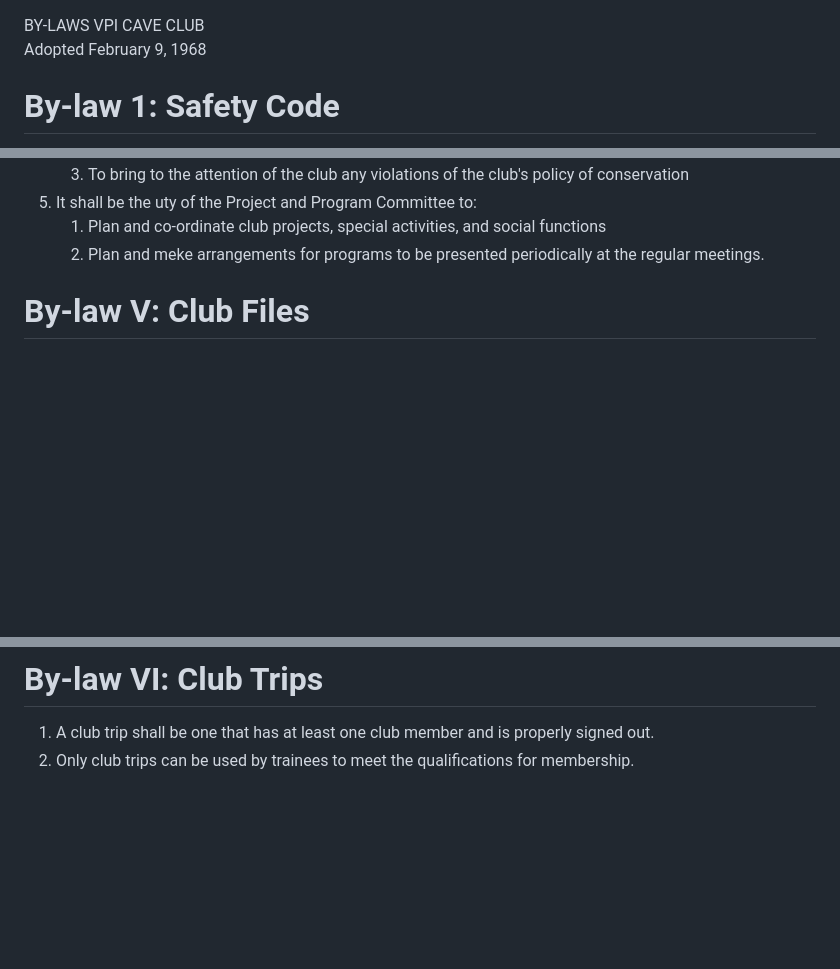
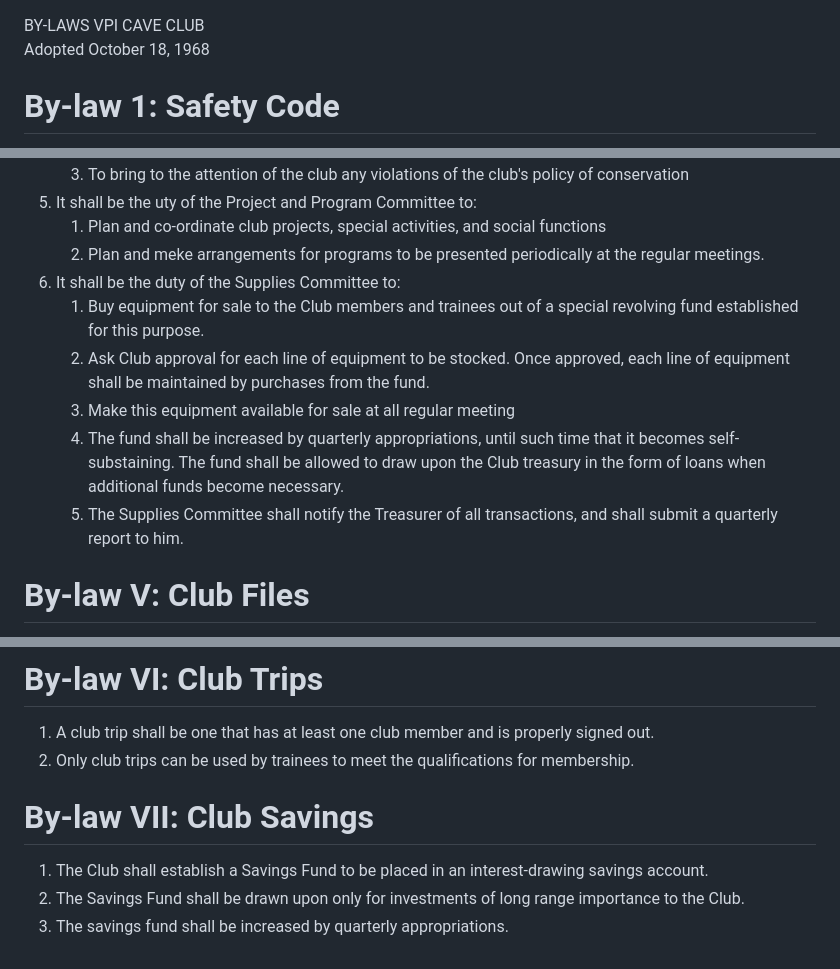
Before and after one commit to paulwalko/vpicc-constitution, a Markdown page: BY-LAWS.md, 3 parts joined by grey strips. Drawn GitHub-style; blank space fills up the shorter version.

Commit message:
1968-10-18 Amendments

```diff
--- a/BY-LAWS.md
+++ b/BY-LAWS.md
@@ -1,5 +1,5 @@
 BY-LAWS VPI CAVE CLUB
-Adopted February 9, 1968
+Adopted October 18, 1968
 
 
 # By-law 1: Safety Code
@@ -82,6 +82,12 @@ Adopted February 9, 1968
 1. It shall be the uty of the Project and Program Committee to:
     1. Plan and co-ordinate club projects, special activities, and social functions
     1. Plan and meke arrangements for programs to be presented periodically at the regular meetings.
+1. It shall be the duty of the Supplies Committee to:
+    1. Buy equipment for sale to the Club members and trainees out of a special revolving fund established for this purpose.
+    1. Ask Club approval for each line of equipment to be stocked. Once approved, each line of equipment shall be maintained by purchases from the fund.
+    1. Make this equipment available for sale at all regular meeting
+    1. The fund shall be increased by quarterly appropriations, until such time that it becomes self-substaining. The fund shall be allowed to draw upon the Club treasury in the form of loans when additional funds become necessary.
+    1. The Supplies Committee shall notify the Treasurer of all transactions, and shall submit a quarterly report to him.
 
 # By-law V: Club Files
 1. Maintainance.
@@ -91,3 +97,8 @@ Adopted February 9, 1968
 # By-law VI: Club Trips
 1. A club trip shall be one that has at least one club member and is properly signed out.
 1. Only club trips can be used by trainees to meet the qualifications for membership.
+
+# By-law VII: Club Savings
+1. The Club shall establish a Savings Fund to be placed in an interest-drawing savings account.
+1. The Savings Fund shall be drawn upon only for investments of long range importance to the Club.
+1. The savings fund shall be increased by quarterly appropriations.
```
Also changed, not shown: CONSTITUTION.md (+2 -2 lines).
